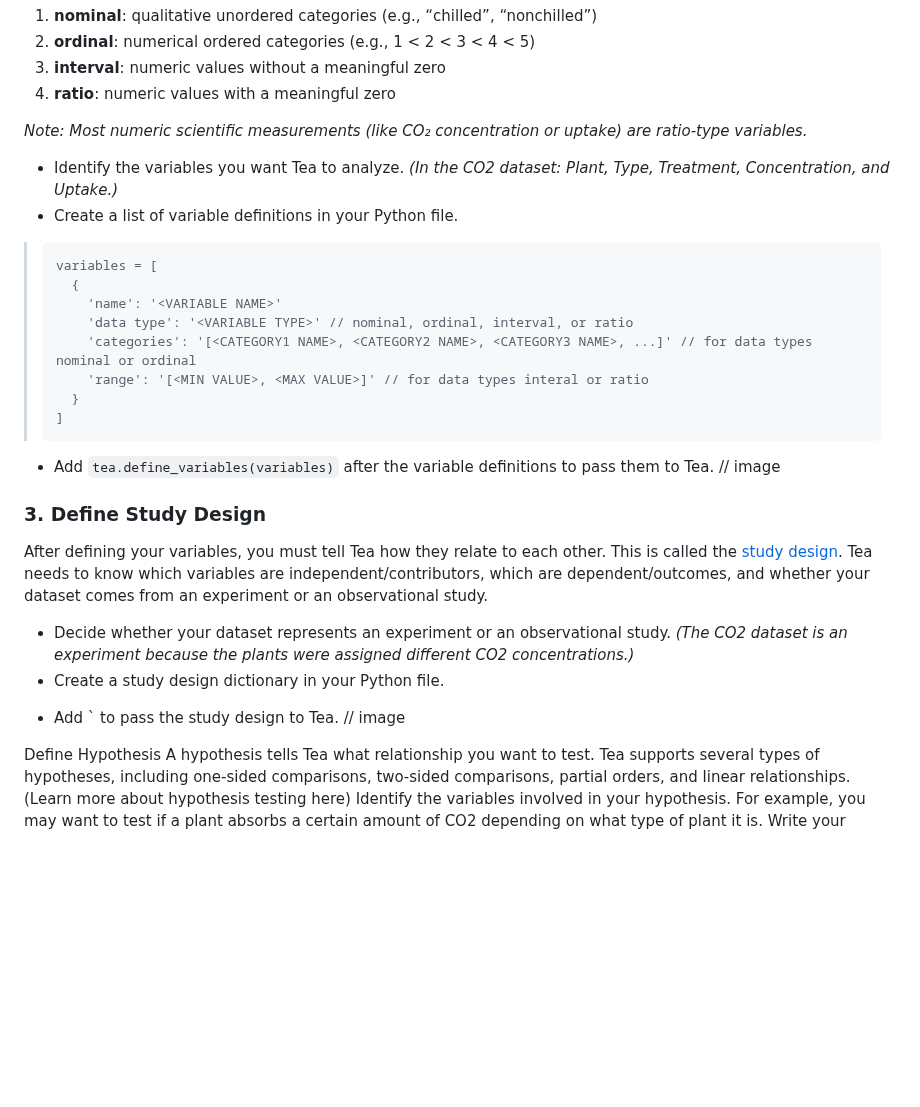
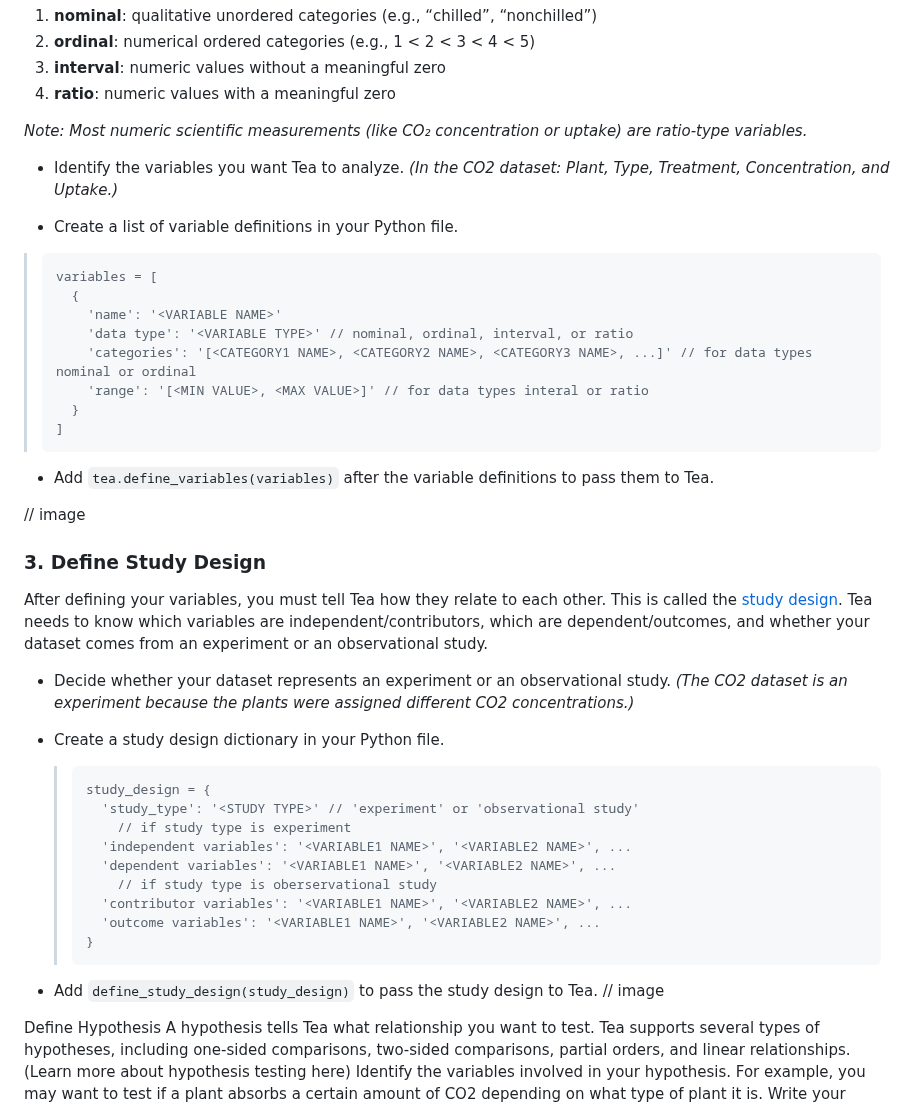
Before and after one commit to ekraw36/Tea_Docs, a Markdown page: task_documentation.md, the part around one of its changes. Drawn GitHub-style; blank space fills up the shorter version.

````diff
--- a/task_documentation.md
+++ b/task_documentation.md
@@ -52,6 +59,7 @@ Tea supports four [data types](glossary.md):
 *Note: Most numeric scientific measurements (like CO₂ concentration or uptake) are ratio‑type variables.*
 
 - Identify the variables you want Tea to analyze. *(In the CO2 dataset: Plant, Type, Treatment, Concentration, and Uptake.)*
+
 - Create a list of variable definitions in your Python file.
 > ```
 > variables = [
@@ -63,7 +71,9 @@ Tea supports four [data types](glossary.md):
 >   }
 > ]
 > ```
+
 - Add `tea.define_variables(variables)` after the variable definitions to pass them to Tea.
+
 // image
 
 ### 3. Define Study Design
@@ -71,8 +81,19 @@ After defining your variables, you must tell Tea how they relate to each other.
 
 - Decide whether your dataset represents an experiment or an observational study. *(The CO2 dataset is an experiment because the plants were assigned different CO2 concentrations.)*
 - Create a study design dictionary in your Python file.
-  >
-- Add ` to pass the study design to Tea.
+  > ```
+  > study_design = {
+  >   'study_type': '<STUDY TYPE>' // 'experiment' or 'observational study'
+  >     // if study type is experiment
+  >   'independent variables': '<VARIABLE1 NAME>', '<VARIABLE2 NAME>', ...
+  >   'dependent variables': '<VARIABLE1 NAME>', '<VARIABLE2 NAME>', ...
+  >     // if study type is oberservational study
+  >   'contributor variables': '<VARIABLE1 NAME>', '<VARIABLE2 NAME>', ...
+  >   'outcome variables': '<VARIABLE1 NAME>', '<VARIABLE2 NAME>', ...
+  > }
+  > ```
+
+- Add `define_study_design(study_design)` to pass the study design to Tea.
 // image
 
 Define Hypothesis
````
Also changed, not shown: other parts of task_documentation.md (+7 -0 lines).
